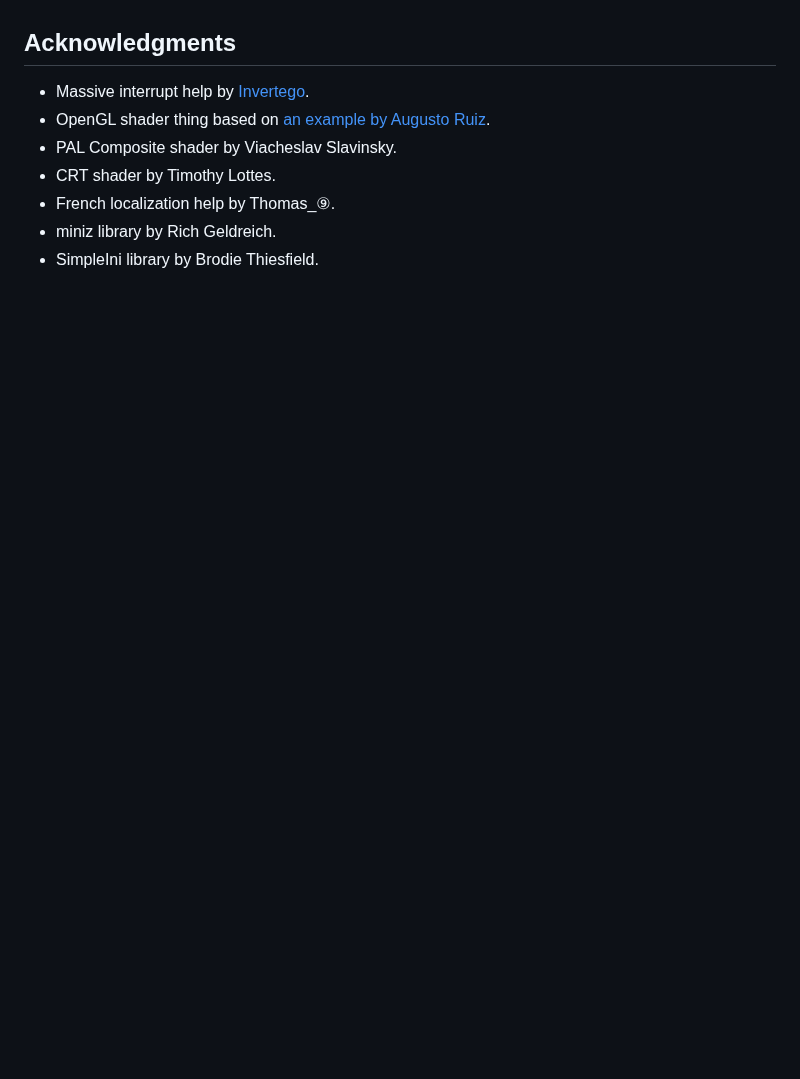
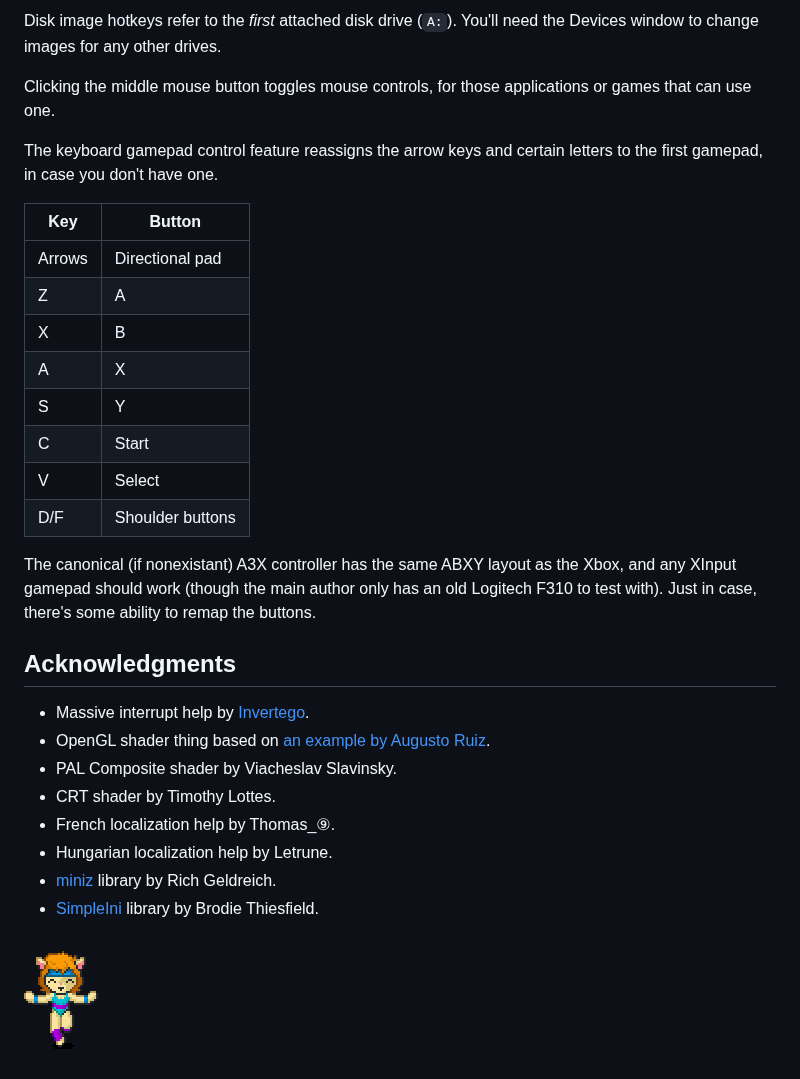
Before and after one commit to Kawa-oneechan/Asspull3X, a Markdown page: readme.md, the part around one of its changes. GitHub-like rendering; pictures changed too: docs/dance.gif (added); blank space fills up the shorter version.

```diff
--- a/readme.md
+++ b/readme.md
@@ -5,3 +28,21 @@ To actually *use* this, ROM files are included and more up-to-date copies can be
+Disk image hotkeys refer to the *first* attached disk drive (`A:`). You'll need the Devices window to change images for any other drives.
+
+Clicking the middle mouse button toggles mouse controls, for those applications or games that can use one.
+
+The keyboard gamepad control feature reassigns the arrow keys and certain letters to the first gamepad, in case you don't have one.
+
+| Key    | Button
+|--------|--------
+| Arrows | Directional pad
+| Z      | A
+| X      | B
+| A      | X
+| S      | Y
+| C      | Start
+| V      | Select
+| D/F    | Shoulder buttons
+
+The canonical (if nonexistant) A3X controller has the same ABXY layout as the Xbox, and any XInput gamepad should work (though the main author only has an old Logitech F310 to test with). Just in case, there's some ability to remap the buttons.
 
 ## Acknowledgments
 * Massive interrupt help by [Invertego](https://github.com/invertego).
@@ -9,5 +50,8 @@ To actually *use* this, ROM files are included and more up-to-date copies can be
 * PAL Composite shader by Viacheslav Slavinsky.
 * CRT shader by Timothy Lottes.
 * French localization help by Thomas_⑨.
-* miniz library by Rich Geldreich.
-* SimpleIni library by Brodie Thiesfield.
+* Hungarian localization help by Letrune.
+* [miniz](https://github.com/richgel999/miniz) library by Rich Geldreich.
+* [SimpleIni](https://github.com/brofield/simpleini) library by Brodie Thiesfield.
+
+![](docs/dance.gif)
```
Also changed, not shown: other parts of readme.md (+23 -0 lines), docs/sokonyan.png (added), 13 other files.
